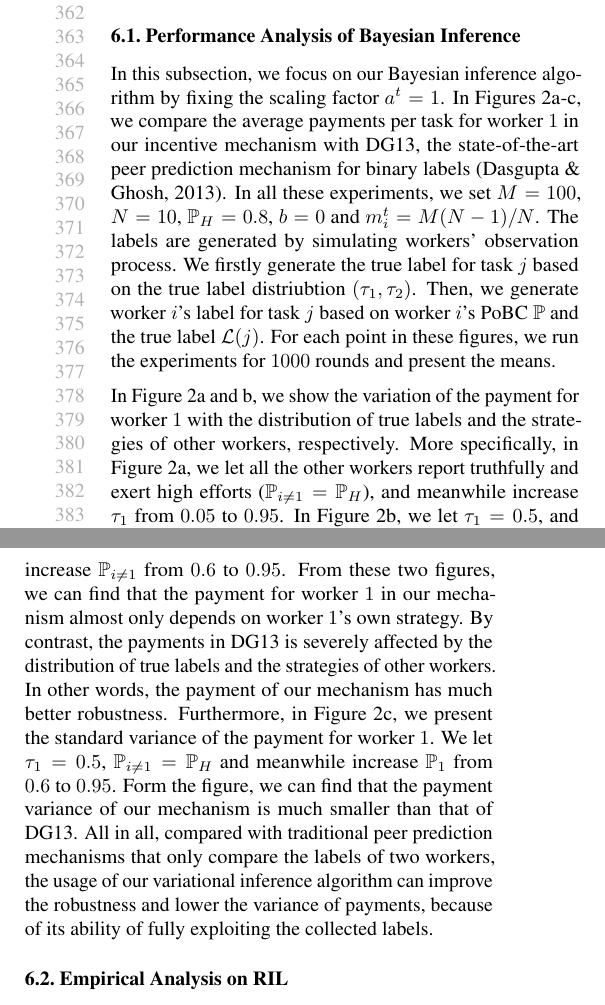
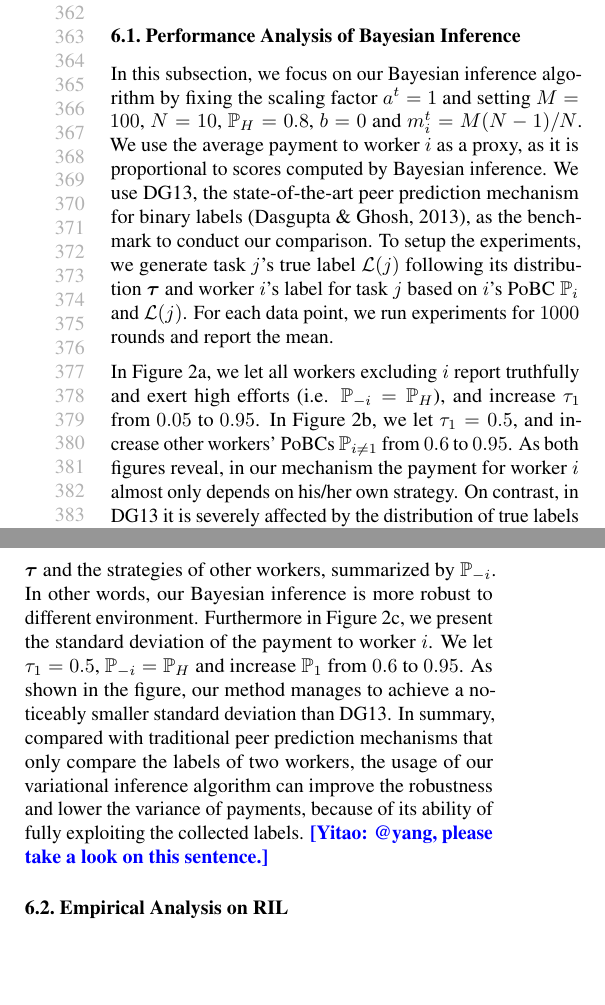
Before and after one commit to vascohu/RLPeerPrediction, a LaTeX paper (ICML2018/main.tex, which reads ICML2018/experiment.tex): two parts of the columns of page 7 of 10, joined at a grey line, cut so that both start at the same text, the shorter picture padded with empty space. Compiled offline with pdfLaTeX.

Commit message:
Section 6.1

```diff
--- a/ICML2018/experiment.tex
+++ b/ICML2018/experiment.tex
@@ -7,24 +7,20 @@ In our incentive mechanism, Bayesian inference extracts important and useful inf
 %Then, we show the advantages of including the reinforcement algorithm via conducting experiments on three representative worker models, including fully rational, bounded rational and self-learning agents.
 
 \subsection{Performance Analysis of Bayesian Inference}
-In this subsection, we focus on our Bayesian inference algorithm by fixing the scaling factor $a^t=1$.
-In Figures~\ref{BIM}a-c, we compare the average payments per task for worker $1$ in our incentive mechanism with DG13, the state-of-the-art peer prediction mechanism for binary labels~\cite{dasgupta2013crowdsourced}.
-In all these experiments, we set $M=100$, $N=10$, $\mathbb{P}_H=0.8$, $b=0$ and $m_i^t=M(N-1)/N$.
-The labels are generated by simulating workers' observation process.
-We firstly generate the true label for task $j$ based on the true label distriubtion $(\tau_1, \tau_2)$.
-Then, we generate worker $i$'s label for task $j$ based on worker $i$'s PoBC $\mathbb{P}$ and the true label $\mathcal{L}(j)$.
-For each point in these figures, we run the experiments for $1000$ rounds and present the means.
+In this subsection, we focus on our Bayesian inference algorithm by fixing the scaling factor $a^t=1$ and setting $M=100$, $N=10$, $\mathbb{P}_H=0.8$, $b=0$ and $m_i^t=M(N-1)/N$.
+We use the average payment to worker $i$ as a proxy, as it is proportional to scores computed by Bayesian inference. We use DG13, the state-of-the-art peer prediction mechanism for binary labels~\citep{dasgupta2013crowdsourced}, as the benchmark to conduct our comparison. To setup the experiments, we generate task $j$'s true label $\mathcal{L}(j)$ following its distribution $\bm{\tau}$ and worker $i$'s label for task $j$ based on $i$'s PoBC $\mathbb{P}_i$ and $\mathcal{L}(j)$. For each data point, we run experiments for $1000$ rounds and report the mean.
 
-In Figure~\ref{BIM}a and b, we show the variation of the payment for worker $1$ with the distribution of true labels and the strategies of other workers, respectively.
-More specifically, in Figure~\ref{BIM2}, we let all the other workers report truthfully and exert high efforts ($\mathbb{P}_{i\neq 1}=\mathbb{P}_H$), and meanwhile increase $\tau_1$ from $0.05$ to $0.95$.
-In Figure~\ref{BIM3}, we let $\tau_1=0.5$, and increase $\mathbb{P}_{i\neq 1}$ from $0.6$ to $0.95$.
-From these two figures, we can find that the payment for worker $1$ in our mechanism almost only depends on worker $1$'s own strategy.
-By contrast, the payments in DG13 is severely affected by the distribution of true labels and the strategies of other workers.
-In other words, the payment of our mechanism has much better robustness.
-Furthermore, in Figure~\ref{BIM4}, we present the standard variance of the payment for worker $1$.
-We let $\tau_1=0.5$, $\mathbb{P}_{i\neq 1}=\mathbb{P}_H$ and meanwhile increase $\mathbb{P}_1$ from $0.6$ to $0.95$.
-Form the figure, we can find that the payment variance of our mechanism is much smaller than that of DG13.
-All in all, compared with traditional peer prediction mechanisms that only compare the labels of two workers, the usage of our variational inference algorithm can improve the robustness and lower the variance of payments, because of its ability of fully exploiting the collected labels.
+%In Figure~\ref{BIM}a and b, we show the variation of the payment for worker $1$ with the distribution of true labels and the strategies of other workers, respectively.
+In Figure~\ref{BIM2}, we let all workers excluding $i$ report truthfully and exert high efforts (i.e. $\mathbb{P}_{-i} = \mathbb{P}_H$),
+and increase $\tau_1$ from $0.05$ to $0.95$.
+In Figure~\ref{BIM3}, we let $\tau_1=0.5$, and increase other workers' PoBCs $\mathbb{P}_{i\neq 1}$ from $0.6$ to $0.95$.
+%From these two figures, we can find that the payment for worker $1$ in our mechanism almost only depends on worker $1$'s own strategy.
+As both figures reveal, in our mechanism the payment for worker $i$ almost only depends on his/her own strategy. On contrast, in DG13 it is severely affected by the distribution of true labels $\bm{\tau}$ and the strategies of other workers, summarized by $\mathbb{P}_{-i}$.
+In other words, our Bayesian inference is more robust to different environment.
+Furthermore in Figure~\ref{BIM4}, we present the standard deviation of the payment to worker $i$.
+We let $\tau_1=0.5$, $\mathbb{P}_{-i}=\mathbb{P}_H$ and increase $\mathbb{P}_1$ from $0.6$ to $0.95$.
+As shown in the figure, our method manages to achieve a noticeably smaller standard deviation than DG13.
+In summary, compared with traditional peer prediction mechanisms that only compare the labels of two workers, the usage of our variational inference algorithm can improve the robustness and lower the variance of payments, because of its ability of fully exploiting the collected labels. \yitao{@yang, please take a look on this sentence.}
 
 
 %Furthermore, in Figure~\ref{BIM1}, we compare our Bayesian inference algorithm with two popular inference algorithms in crowdsourcing, that is, the EM estimator~\cite{raykar2010learning} and the variational inference estimator~\cite{liu2012variational}.
```
